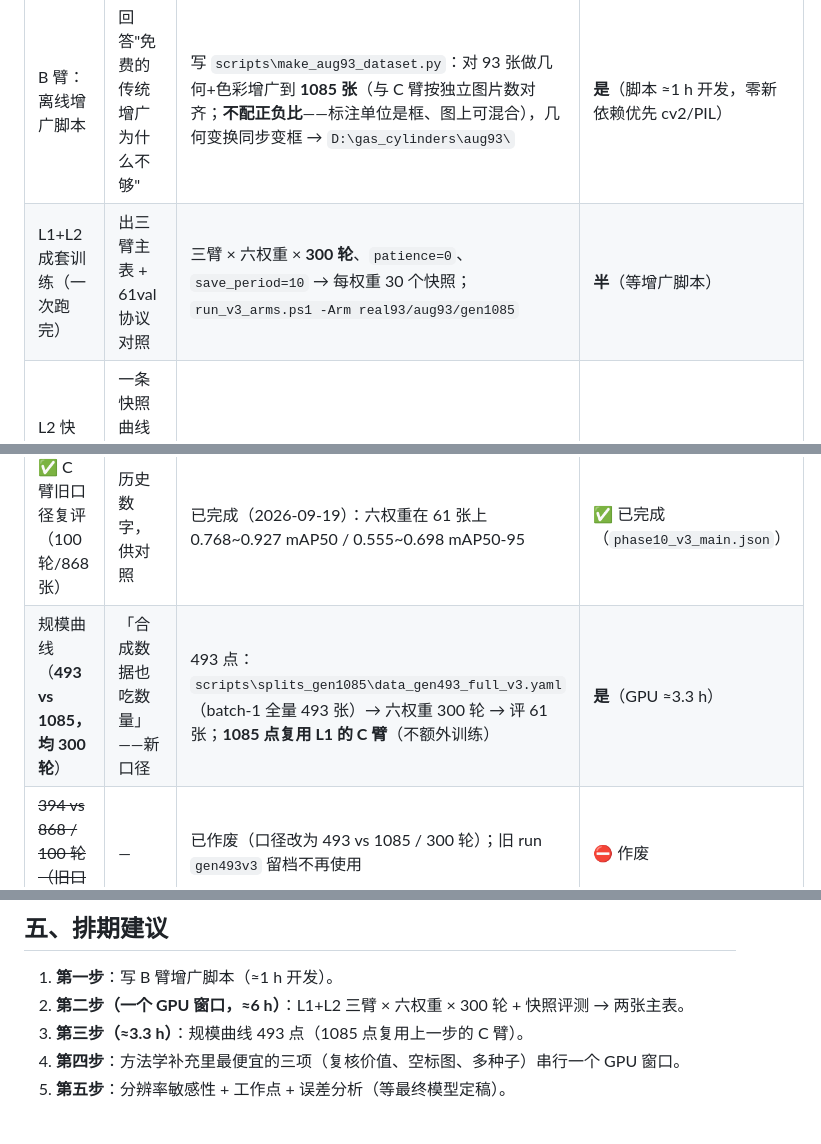
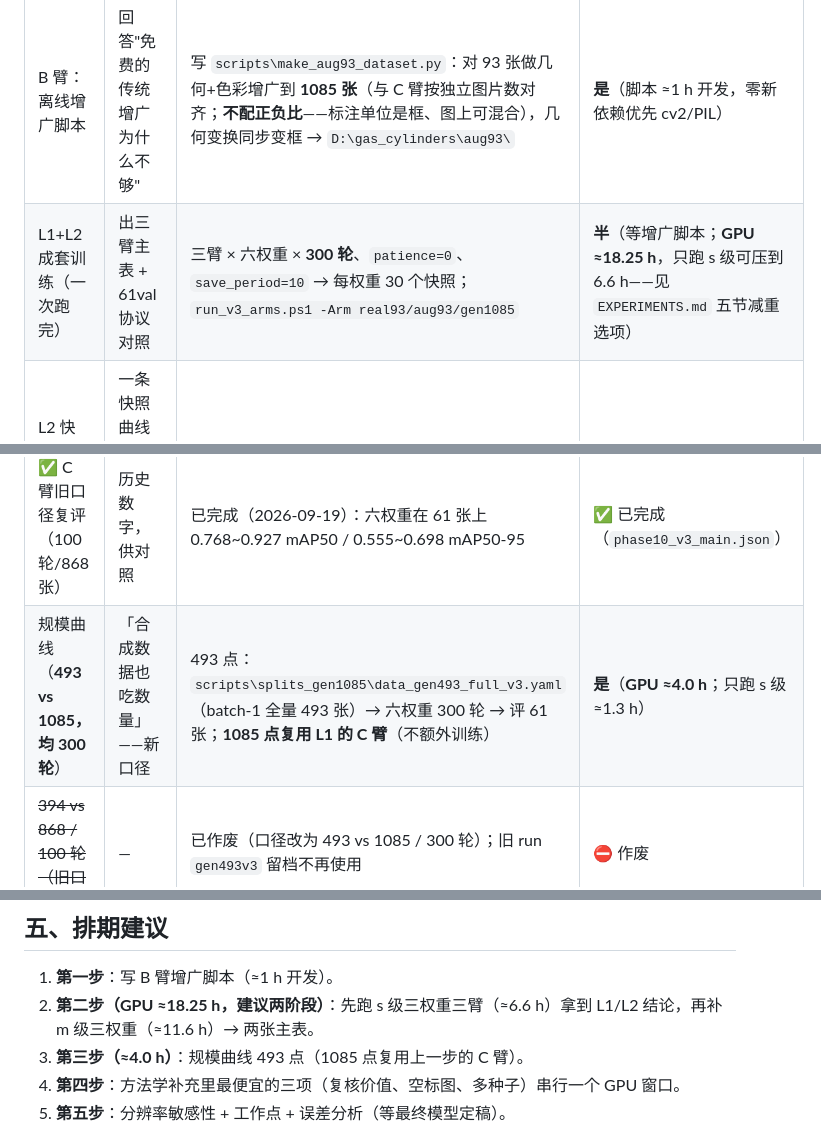
Before and after one commit to ReedZhang47/gas-cylinder-yolo, a Markdown page: List_of_Experiments.md, 3 parts joined by grey strips. Rendered like a GitHub page.

```diff
--- a/List_of_Experiments.md
+++ b/List_of_Experiments.md
@@ -18,11 +18,11 @@
 | 实验名 | 通俗解释目的 | 做法 | 可以开始？ |
 |---|---|---|---|
 | B 臂：离线增广脚本 | 回答"免费的传统增广为什么不够" | 写 `scripts\make_aug93_dataset.py`：对 93 张做几何+色彩增广到 **1085 张**（与 C 臂按独立图片数对齐；**不配正负比**——标注单位是框、图上可混合），几何变换同步变框 → `D:\gas_cylinders\aug93\` | **是**（脚本 ≈1 h 开发，零新依赖优先 cv2/PIL） |
-| L1+L2 成套训练（一次跑完） | 出三臂主表 + 61val 协议对照 | 三臂 × 六权重 × **300 轮**、`patience=0`、`save_period=10` → 每权重 30 个快照；`run_v3_arms.ps1 -Arm real93/aug93/gen1085` | **半**（等增广脚本） |
+| L1+L2 成套训练（一次跑完） | 出三臂主表 + 61val 协议对照 | 三臂 × 六权重 × **300 轮**、`patience=0`、`save_period=10` → 每权重 30 个快照；`run_v3_arms.ps1 -Arm real93/aug93/gen1085` | **半**（等增广脚本；**GPU ≈18.25 h**，只跑 s 级可压到 6.6 h——见 `EXPERIMENTS.md` 五节减重选项） |
 | L2 快照评测（每快照评 61 张） | 一条快照曲线读出 61test 与 61val 两种口径 | 复用 `scripts\p1_eval_snapshots.py` 的模式（改成按臂/权重遍历），产出选权增益表 | **半**（脚本需小改） |
 | 主表汇总 | 论文主结果表 | L1 → 表 1（61test 口径）；L2 → 表 2（61val 口径 + 选权增益） | **半**（等训练） |
 | ✅ C 臂旧口径复评（100 轮/868 张） | 历史数字，供对照 | 已完成（2026-09-19）：六权重在 61 张上 0.768~0.927 mAP50 / 0.555~0.698 mAP50-95 | ✅ 已完成（`phase10_v3_main.json`） |
-| 规模曲线（**493 vs 1085，均 300 轮**） | 「合成数据也吃数量」——新口径 | 493 点：`scripts\splits_gen1085\data_gen493_full_v3.yaml`（batch-1 全量 493 张）→ 六权重 300 轮 → 评 61 张；**1085 点复用 L1 的 C 臂**（不额外训练） | **是**（GPU ≈3.3 h） |
+| 规模曲线（**493 vs 1085，均 300 轮**） | 「合成数据也吃数量」——新口径 | 493 点：`scripts\splits_gen1085\data_gen493_full_v3.yaml`（batch-1 全量 493 张）→ 六权重 300 轮 → 评 61 张；**1085 点复用 L1 的 C 臂**（不额外训练） | **是**（**GPU ≈4.0 h**；只跑 s 级 ≈1.3 h） |
 | ~~394 vs 868 / 100 轮（旧口径）~~ | — | 已作废（口径改为 493 vs 1085 / 300 轮）；旧 run `gen493v3` 留档不再使用 | ⛔ 作废 |
 
 ## 二、方法学补充（按价值排序）
@@ -60,8 +60,8 @@
 ## 五、排期建议
 
 1. **第一步**：写 B 臂增广脚本（≈1 h 开发）。
-2. **第二步（一个 GPU 窗口，≈6 h）**：L1+L2 三臂 × 六权重 × 300 轮 + 快照评测 → 两张主表。
-3. **第三步（≈3.3 h）**：规模曲线 493 点（1085 点复用上一步的 C 臂）。
+2. **第二步（GPU ≈18.25 h，建议两阶段）**：先跑 s 级三权重三臂（≈6.6 h）拿到 L1/L2 结论，再补 m 级三权重（≈11.6 h）→ 两张主表。
+3. **第三步（≈4.0 h）**：规模曲线 493 点（1085 点复用上一步的 C 臂）。
 4. **第四步**：方法学补充里最便宜的三项（复核价值、空标图、多种子）串行一个 GPU 窗口。
 5. **第五步**：分辨率敏感性 + 工作点 + 误差分析（等最终模型定稿）。
 
```
Also changed, not shown: EXPERIMENTS.md (+32 -13 lines), PROGRESS.md (+1 -1 lines).
